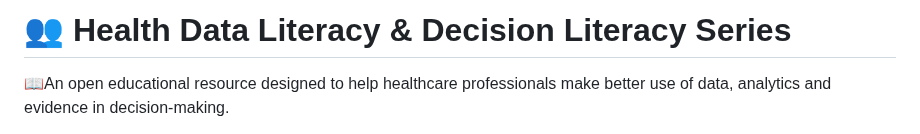
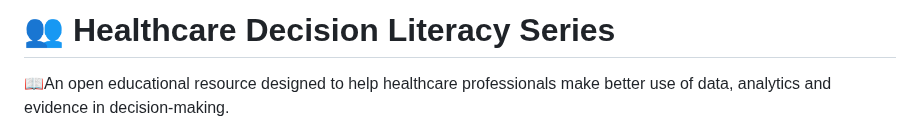
Before and after one commit to ckaur5689/DataLiteracy, a Markdown page: README.md, the part around the change. Drawn GitHub-style.

```diff
--- a/README.md
+++ b/README.md
@@ -1,4 +1,4 @@
-# 👥 Health Data Literacy & Decision Literacy Series
+# 👥 Healthcare Decision Literacy Series
 
 📖An open educational resource designed to help healthcare professionals make better use of data, analytics and evidence in decision-making.
 
```
